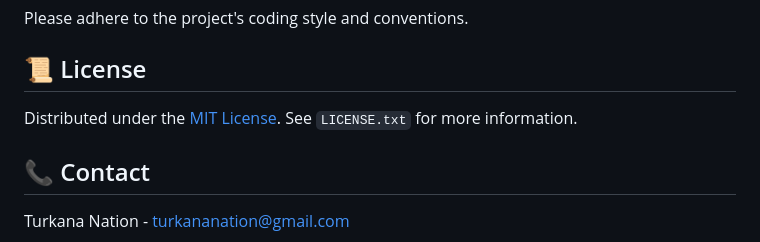
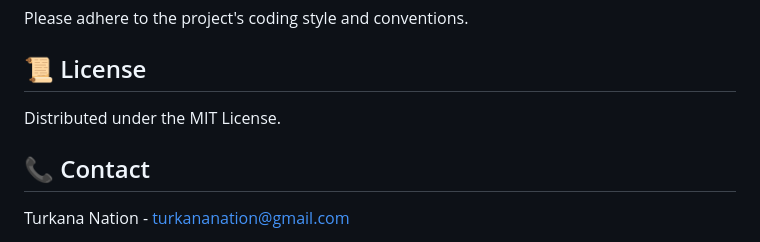
Before and after one commit to turkananation/kickxz, a Markdown page: README.md, the part around the change. GitHub-like rendering.

Commit message:
Update README.md
Update README.md

Signed-off-by: Turkana Nation <turkananation@gmail.com>

```diff
--- a/README.md
+++ b/README.md
@@ -144,7 +144,7 @@ Please adhere to the project's coding style and conventions.
 
 ## 📜 License
 
-Distributed under the [MIT License](LICENSE.txt). See `LICENSE.txt` for more information.
+Distributed under the MIT License.
 
 ## 📞 Contact
 
```
